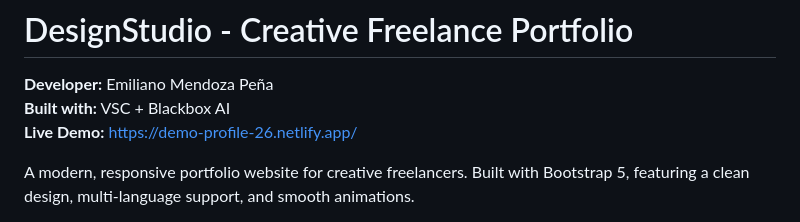
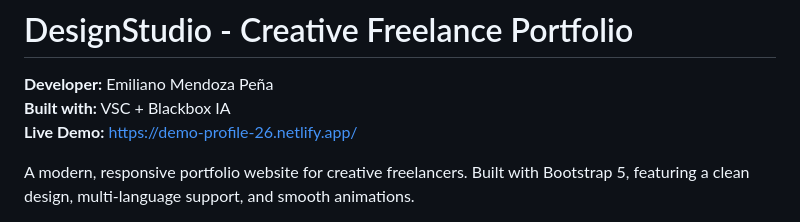
Before and after one commit to emilianomp/demo-porfolio, a Markdown page: README.md, the part around the change. GitHub-like rendering.

Commit message:
Change text

```diff
--- a/README.md
+++ b/README.md
@@ -1,7 +1,7 @@
 # DesignStudio - Creative Freelance Portfolio
 
 **Developer:** Emiliano Mendoza Peña
-**Built with:** VSC + Blackbox AI
+**Built with:** VSC + Blackbox IA
 **Live Demo:** [https://demo-profile-26.netlify.app/](https://demo-profile-26.netlify.app/)
 
 A modern, responsive portfolio website for creative freelancers. Built with Bootstrap 5, featuring a clean design, multi-language support, and smooth animations.
```
